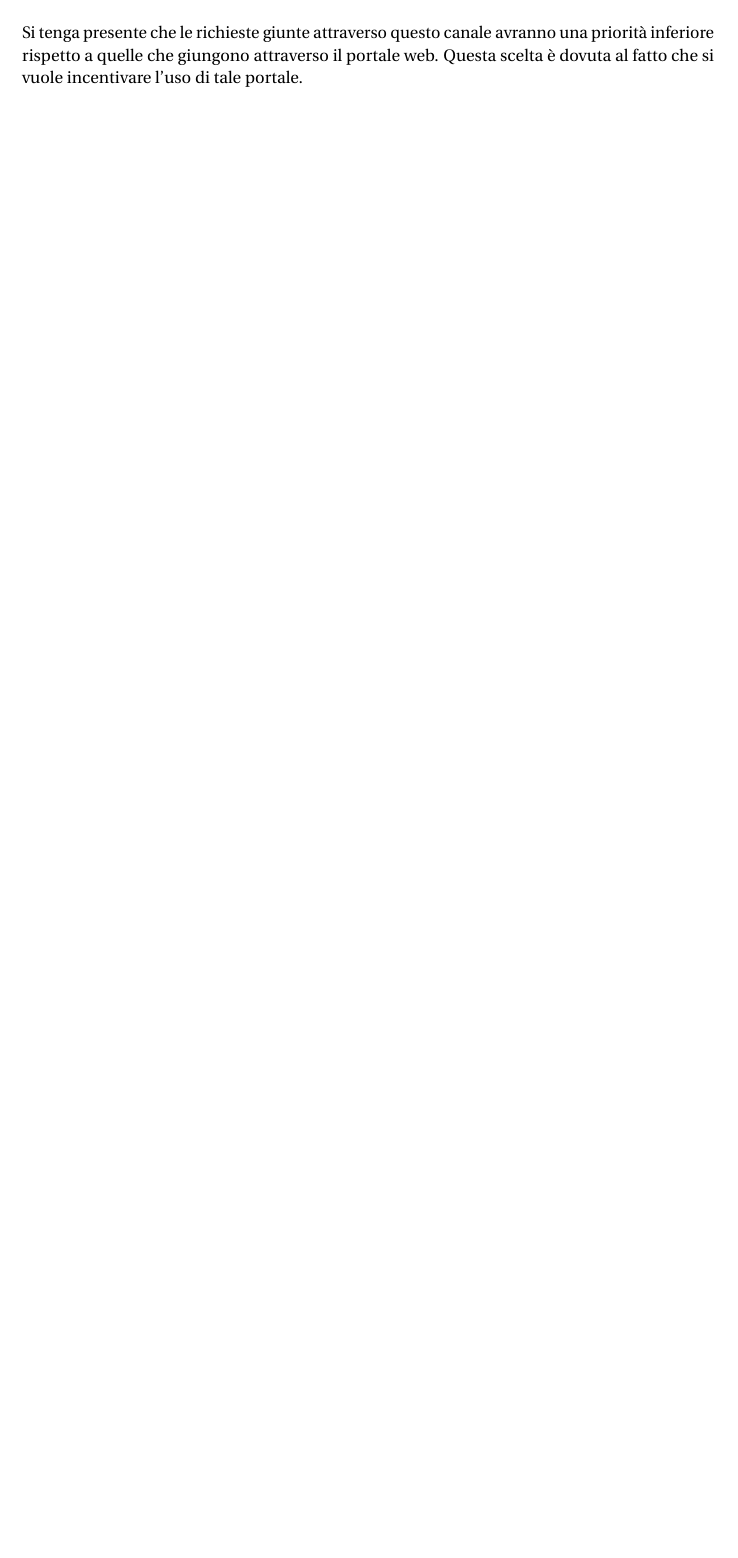
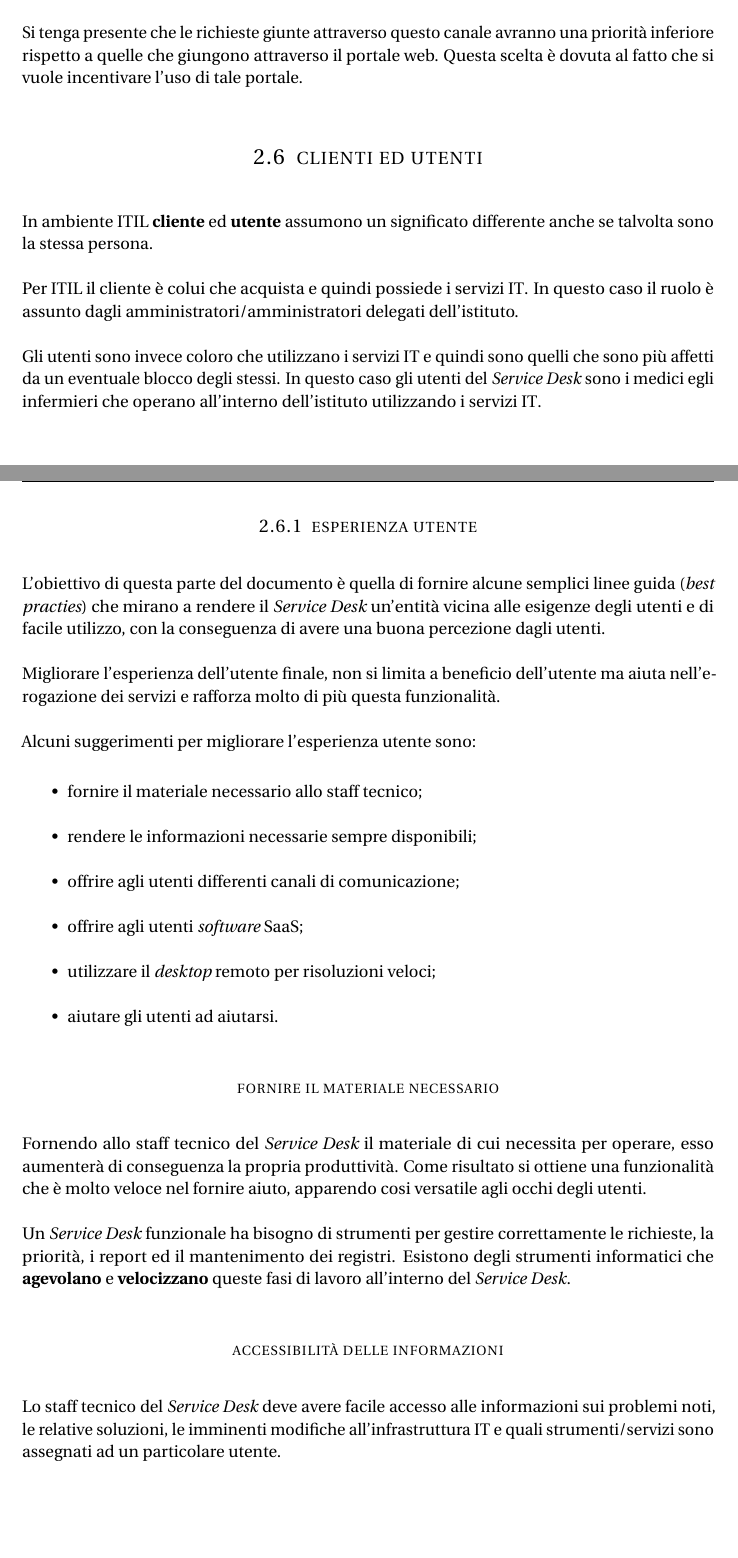
Before and after one commit to meneghinello-andrea/system-administration-class-project, a LaTeX thesis (Documenti/ServiceDesk/Master.tex, which reads Documenti/ServiceDesk/Chapters/ServiceDesk/Sections/Client_Users.tex, Documenti/ServiceDesk/Configuration/AcronymDatabase.tex, Documenti/ServiceDesk/Configuration/GlossaryDatabase.tex): part of page 20 of 22 before the commit and two parts of pages 20 and 21 of 25 after it, the two joined at a grey line, cut so that both start at the same text, the shorter picture padded with empty space. Compiled offline with pdfLaTeX; an older LaTeX class or package is replaced by its successor.

Commit message:
Aggiunta sezione sugli utenti
Aggiunta sezione che illustra chi sono gli utenti del service desk e
come migliorare la percezione che essi hanno di tale funzionalità

```diff
--- /dev/null
+++ b/Documenti/ServiceDesk/Chapters/ServiceDesk/Sections/Client_Users.tex
@@ -0,0 +1,43 @@
+%------------------------------------------------
+%
+% Client_Users.tex
+%
+% This section illustrates the client and the
+% users of the service desk
+%------------------------------------------------
+\section[Clienti ed utenti]{clienti ed utenti}
+\label{sd-client-users}
+In ambiente \ac{Information-Technology-Infrastructure-Library} \keyword{cliente} ed \keyword{utente} assumono un significato differente anche se talvolta sono la stessa persona.
+
+Per \ac{Information-Technology-Infrastructure-Library} il cliente è colui che acquista e quindi possiede i servizi \acs{Information-Technology}. In questo caso il ruolo è assunto dagli amministratori/amministratori delegati dell'istituto.
+
+Gli utenti sono invece coloro che utilizzano i servizi \acs{Information-Technology} e quindi sono quelli che sono più affetti da un eventuale blocco degli stessi. In questo caso gli utenti del \english{Service Desk} sono i medici egli infermieri che operano all'interno dell'istituto utilizzando i servizi \acs{Information-Technology}.
+
+\subsection[Esperienza utente]{esperienza utente}
+\label{sd-users-experience}
+L'obiettivo di questa parte del documento è quella di fornire alcune semplici linee guida (\english{best practies}) che mirano a rendere il \english{Service Desk} un'entità vicina alle esigenze degli utenti e di facile utilizzo, con la conseguenza di avere una buona percezione dagli utenti.
+
+Migliorare l'esperienza dell'utente finale, non si limita a beneficio dell'utente ma aiuta nell'erogazione dei servizi e rafforza molto di più questa funzionalità.
+
+Alcuni suggerimenti per migliorare l'esperienza utente sono:
+
+\begin{itemize}
+\item{fornire il materiale necessario allo staff tecnico;}
+\item{rendere le informazioni necessarie sempre disponibili;}
+\item{offrire agli utenti differenti canali di comunicazione;}
+\item{offrire agli utenti \english{software} \acs{Software-as-a-Service};}
+\item{utilizzare il \english{desktop} remoto per risoluzioni veloci;}
+\item{aiutare gli utenti ad aiutarsi.}
+\end{itemize}
+
+\subsubsection[Fornire il materiale necessario]{fornire il materiale necessario}
+Fornendo allo staff tecnico del \english{Service Desk} il materiale di cui necessita per operare, esso aumenterà di conseguenza la propria produttività. Come risultato si ottiene una funzionalità che è molto veloce nel fornire aiuto, apparendo cosi versatile agli occhi degli utenti.
+
+Un \english{Service Desk} funzionale ha bisogno di strumenti per gestire correttamente le richieste, la priorità, i report ed il mantenimento dei registri. Esistono degli strumenti informatici che \keyword{agevolano} e \keyword{velocizzano} queste fasi di lavoro all'interno del \english{Service Desk}.
+
+\subsubsection[Accessibilità delle informazioni]{accessibilità delle informazioni}
+Lo staff tecnico del \english{Service Desk} deve avere facile accesso alle informazioni sui problemi noti, le relative soluzioni, le imminenti modifiche all'infrastruttura \acs{Information-Technology} e quali strumenti/servizi sono assegnati ad un particolare utente.
+
+Attraverso il facile accesso alle informazioni precedenti qualunque membro dello staff saprà come gestire al meglio una richiesta.
+
+Questo comporta un aumento della velocità di risposta del \english{Service Desk} con conseguente miglioramento della percezione da parte dell'utilizzatore finale.
--- a/Documenti/ServiceDesk/Configuration/AcronymDatabase.tex
+++ b/Documenti/ServiceDesk/Configuration/AcronymDatabase.tex
@@ -38,6 +38,7 @@
 
 \acrodef{Request-Fulfillment}[RF]{\english{Request Fulfillment}}
 
+\acrodef{Software-as-a-Service}[SaaS]{\english{Software as a Service}}
 \acrodef{Service-Continuty-Management}[SCM]{\english{Service Continuty Management}}
 \acrodef{Service-Level-Agreement}[SLA]{\english{Service Level Agreement}}
 \acrodef{Service-Level-Management}[SLM]{\english{Service Level Management}}
--- a/Documenti/ServiceDesk/Configuration/GlossaryDatabase.tex
+++ b/Documenti/ServiceDesk/Configuration/GlossaryDatabase.tex
@@ -8,7 +8,7 @@
 \newglossaryentry{configuration-item}
 {
 	name		= {\acf{Configuration-Item}},
-	plural		= {\english{configuration items}},
+	plural		= {configuration items},
 	description = {Un elemento della configurazione (\english{configuration item}) è un qualsiasi componente che necessita di essere gestito per poter erogare un servizio \acs{Information-Technology}. Le informazioni su ogni \acs{Configuration-Item} vengono registrate in un \acf{Configuration-Record} all'interno del \acf{Configuration-Management-System} ed aggiornate per tutto il suo ciclo di vita dal \acf{Configuration-Management}. I \ac{Configuration-Item} sono sotto il controllo del processo di \acs{Change-Management}. Tipicamente fra i \ac{Configuration-Item} includiamo i servizi \acs{Information-Technology}, \english{hardware}, \english{software}, edifici, persone e documentazione formale quale la documentazione di processo e di \acf{Service-Level-Agreement}}
 }
 
@@ -61,6 +61,13 @@
 	description = {Condizione che accade quando un calcolo produce un risultato che è più grande di quello che può essere memorizzato}
 }
 
+\newglossaryentry{patch}
+{
+	name		= {patch},
+	plural		= {patches},
+	description = {La produzione di \english{software}, è usualmente soggetta ad errori di scrittura del codice sorgente e malfunzionamenti, chiamati \english{bug}, che vengono scoperti solo dopo il rilascio del \english{software} stesso. Nel suo significato primario, \english{patch} (pezza), è un termine inglese che indica un file eseguibile creato per risolvere uno specifico errore di programmazione, che impedisce il corretto funzionamento di un programma o di un sistema. Tali \english{files} vengono rilasciati dagli stessi produttori, nell'attesa di una nuova versione del \english{software} stesso}
+}
+
 \newglossaryentry{release}
 {
 	name		= {release},
```
Also changed, not shown: Documenti/ServiceDesk/Chapters/Abstract/Sections/Structure.tex (+1 -1 lines), Documenti/ServiceDesk/Chapters/ServiceDesk/ServiceDesk.tex (+2 -0 lines), Documenti/ServiceDesk/Chapters/ServiceDesk/Sections/Client_Users.tex (26 more changed lines).
